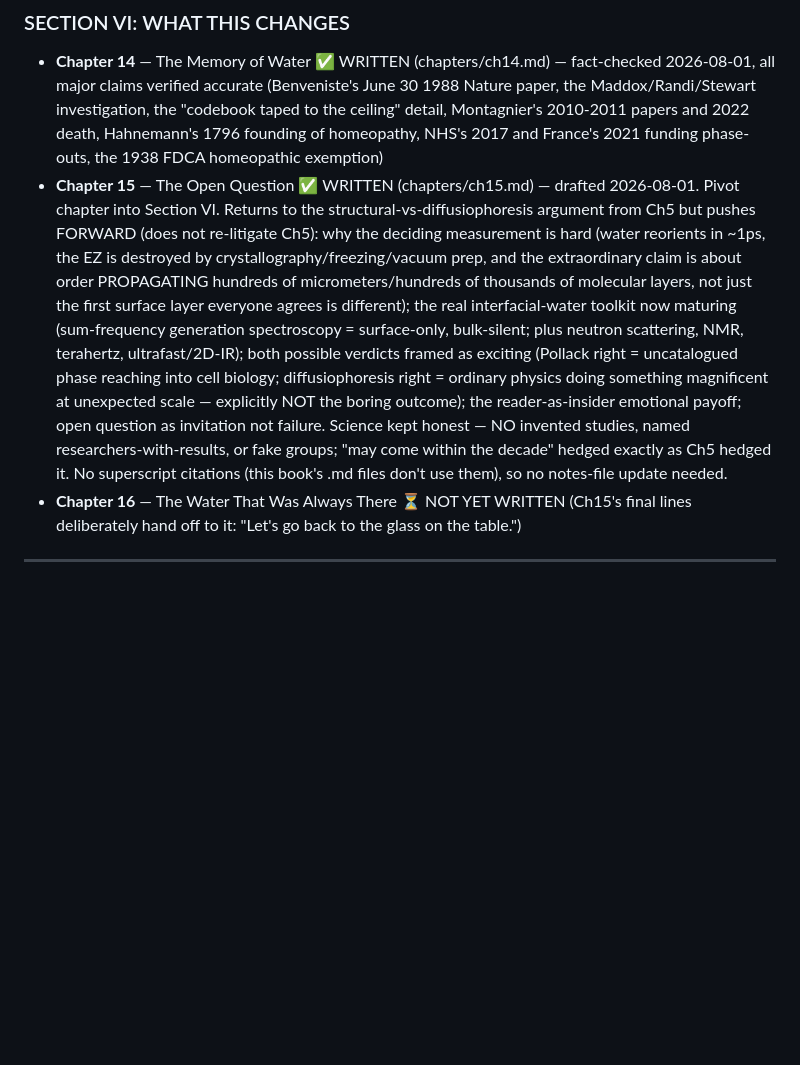
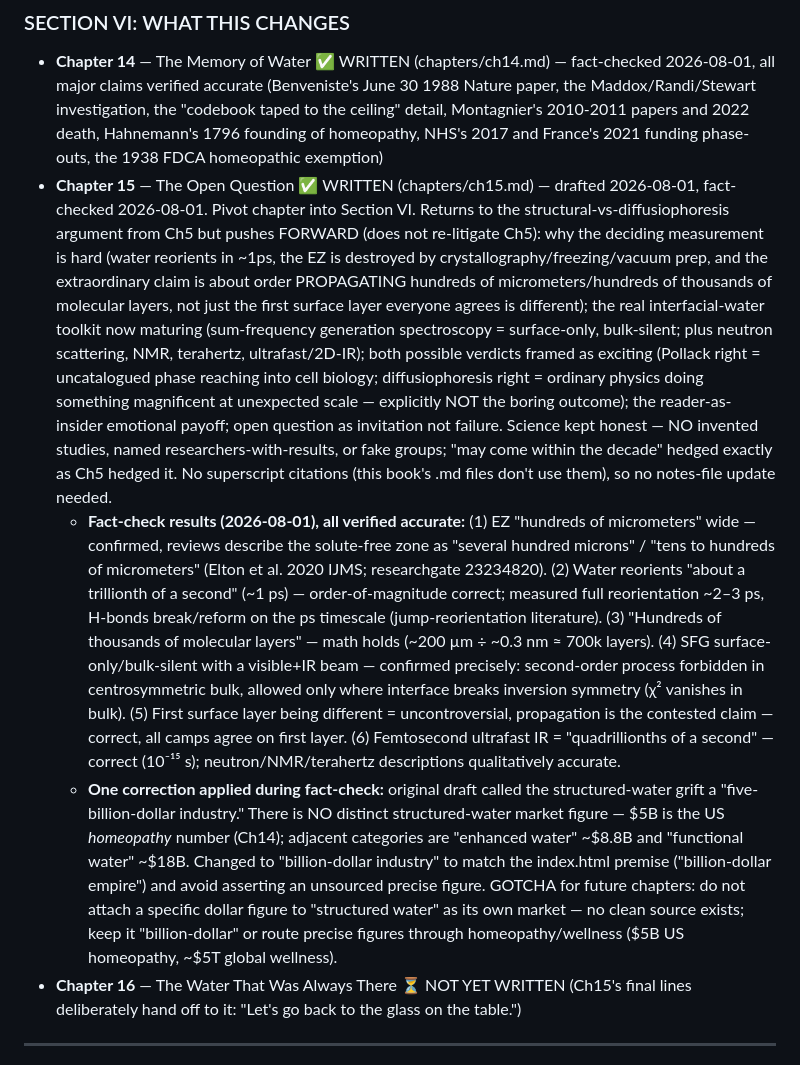
Before and after one commit to sandybpatterson/beyond-ice-and-steam, a Markdown page: CLAUDE.md, the part around the change. Drawn GitHub-style; blank space fills up the shorter version.

Commit message:
Fact-check Ch15; fix unsourced structured-water market figure
Verified all checkable Ch15 claims against real science (EZ width,
water reorientation timescale, molecular-layer math, SFG surface
specificity, ultrafast-IR/neutron/NMR/terahertz descriptions).

Corrected "five-billion-dollar industry" -> "billion-dollar industry":
no distinct structured-water market figure exists; $5B is the US
homeopathy number, not structured water. Logged fact-check results
and the gotcha in CLAUDE.md.

Co-Authored-By: Claude Opus 4.8 <noreply@anthropic.com>

```diff
--- a/CLAUDE.md
+++ b/CLAUDE.md
@@ -59,7 +59,9 @@ The book is not a wellness book. It is not a takedown of Pollack. It is an hones
 
 ### SECTION VI: WHAT THIS CHANGES
 - **Chapter 14** — The Memory of Water ✅ WRITTEN (chapters/ch14.md) — fact-checked 2026-08-01, all major claims verified accurate (Benveniste's June 30 1988 Nature paper, the Maddox/Randi/Stewart investigation, the "codebook taped to the ceiling" detail, Montagnier's 2010-2011 papers and 2022 death, Hahnemann's 1796 founding of homeopathy, NHS's 2017 and France's 2021 funding phase-outs, the 1938 FDCA homeopathic exemption)
-- **Chapter 15** — The Open Question ✅ WRITTEN (chapters/ch15.md) — drafted 2026-08-01. Pivot chapter into Section VI. Returns to the structural-vs-diffusiophoresis argument from Ch5 but pushes FORWARD (does not re-litigate Ch5): why the deciding measurement is hard (water reorients in ~1ps, the EZ is destroyed by crystallography/freezing/vacuum prep, and the extraordinary claim is about order PROPAGATING hundreds of micrometers/hundreds of thousands of molecular layers, not just the first surface layer everyone agrees is different); the real interfacial-water toolkit now maturing (sum-frequency generation spectroscopy = surface-only, bulk-silent; plus neutron scattering, NMR, terahertz, ultrafast/2D-IR); both possible verdicts framed as exciting (Pollack right = uncatalogued phase reaching into cell biology; diffusiophoresis right = ordinary physics doing something magnificent at unexpected scale — explicitly NOT the boring outcome); the reader-as-insider emotional payoff; open question as invitation not failure. Science kept honest — NO invented studies, named researchers-with-results, or fake groups; "may come within the decade" hedged exactly as Ch5 hedged it. No superscript citations (this book's .md files don't use them), so no notes-file update needed.
+- **Chapter 15** — The Open Question ✅ WRITTEN (chapters/ch15.md) — drafted 2026-08-01, fact-checked 2026-08-01. Pivot chapter into Section VI. Returns to the structural-vs-diffusiophoresis argument from Ch5 but pushes FORWARD (does not re-litigate Ch5): why the deciding measurement is hard (water reorients in ~1ps, the EZ is destroyed by crystallography/freezing/vacuum prep, and the extraordinary claim is about order PROPAGATING hundreds of micrometers/hundreds of thousands of molecular layers, not just the first surface layer everyone agrees is different); the real interfacial-water toolkit now maturing (sum-frequency generation spectroscopy = surface-only, bulk-silent; plus neutron scattering, NMR, terahertz, ultrafast/2D-IR); both possible verdicts framed as exciting (Pollack right = uncatalogued phase reaching into cell biology; diffusiophoresis right = ordinary physics doing something magnificent at unexpected scale — explicitly NOT the boring outcome); the reader-as-insider emotional payoff; open question as invitation not failure. Science kept honest — NO invented studies, named researchers-with-results, or fake groups; "may come within the decade" hedged exactly as Ch5 hedged it. No superscript citations (this book's .md files don't use them), so no notes-file update needed.
+  - **Fact-check results (2026-08-01), all verified accurate:** (1) EZ "hundreds of micrometers" wide — confirmed, reviews describe the solute-free zone as "several hundred microns" / "tens to hundreds of micrometers" (Elton et al. 2020 IJMS; researchgate 23234820). (2) Water reorients "about a trillionth of a second" (~1 ps) — order-of-magnitude correct; measured full reorientation ~2–3 ps, H-bonds break/reform on the ps timescale (jump-reorientation literature). (3) "Hundreds of thousands of molecular layers" — math holds (~200 µm ÷ ~0.3 nm ≈ 700k layers). (4) SFG surface-only/bulk-silent with a visible+IR beam — confirmed precisely: second-order process forbidden in centrosymmetric bulk, allowed only where interface breaks inversion symmetry (χ² vanishes in bulk). (5) First surface layer being different = uncontroversial, propagation is the contested claim — correct, all camps agree on first layer. (6) Femtosecond ultrafast IR = "quadrillionths of a second" — correct (10⁻¹⁵ s); neutron/NMR/terahertz descriptions qualitatively accurate.
+  - **One correction applied during fact-check:** original draft called the structured-water grift a "five-billion-dollar industry." There is NO distinct structured-water market figure — $5B is the US *homeopathy* number (Ch14); adjacent categories are "enhanced water" ~$8.8B and "functional water" ~$18B. Changed to "billion-dollar industry" to match the index.html premise ("billion-dollar empire") and avoid asserting an unsourced precise figure. GOTCHA for future chapters: do not attach a specific dollar figure to "structured water" as its own market — no clean source exists; keep it "billion-dollar" or route precise figures through homeopathy/wellness ($5B US homeopathy, ~$5T global wellness).
 - **Chapter 16** — The Water That Was Always There ⏳ NOT YET WRITTEN (Ch15's final lines deliberately hand off to it: "Let's go back to the glass on the table.")
 
 ---
```
Also changed, not shown: chapters/ch15.md (+1 -1 lines).
